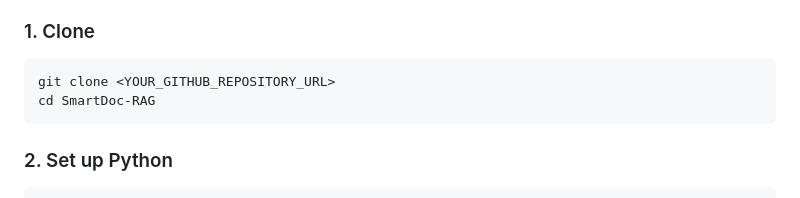
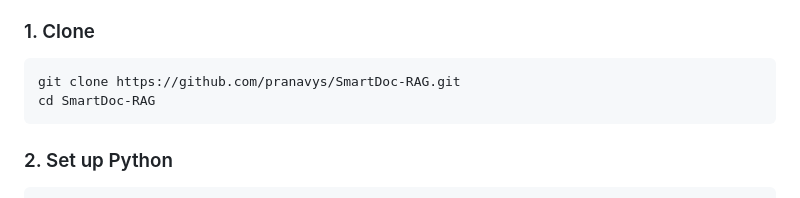
Before and after one commit to pranavys/SmartDoc-RAG, a Markdown page: README.md, the part around the change. Rendered like a GitHub page.

````diff
--- a/README.md
+++ b/README.md
@@ -84,7 +84,7 @@ SmartDoc-RAG/
 ### 1. Clone
 
 ```powershell
-git clone <YOUR_GITHUB_REPOSITORY_URL>
+git clone https://github.com/pranavys/SmartDoc-RAG.git
 cd SmartDoc-RAG
 ```
 
````
